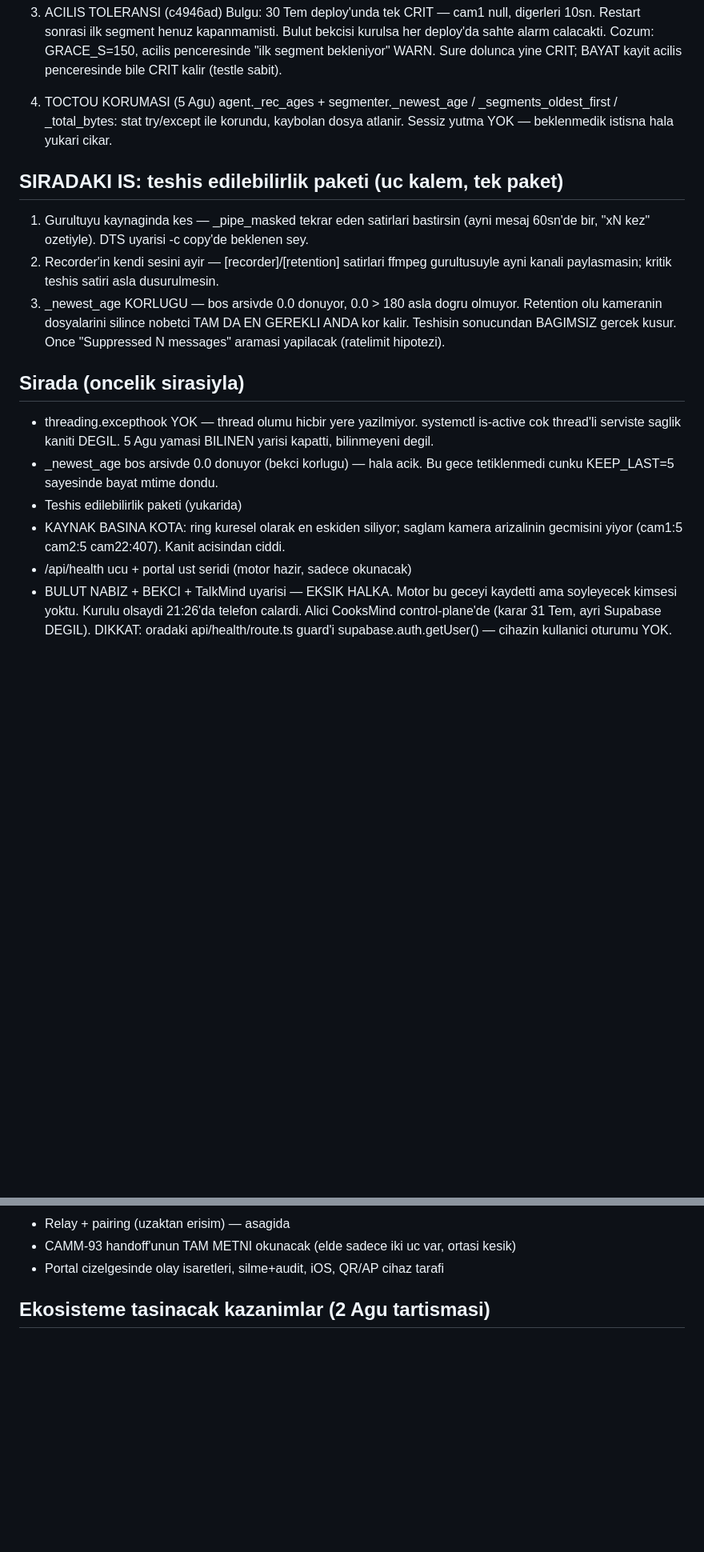
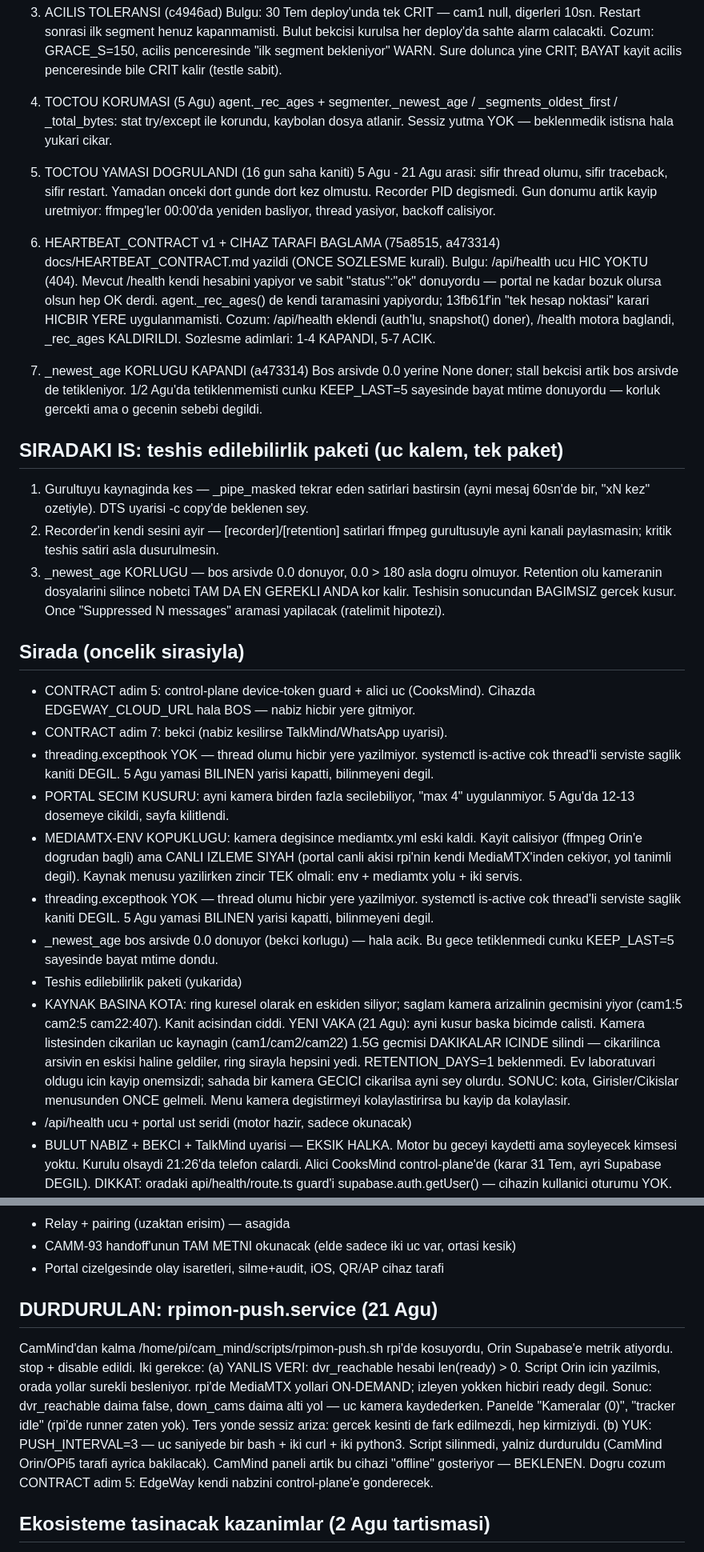
Before and after one commit to alpertia/edge_way, a Markdown page: docs/EDGEWAY_STATUS.md, 2 parts joined by grey strips. Shown at 80% size. Drawn GitHub-style; blank space fills up the shorter version.

Commit message:
docs: 21/22 Agu — kapasite olcumu, CONTRACT-v1, kota vakasi, rpimon-push durduruldu

```diff
--- a/docs/EDGEWAY_STATUS.md
+++ b/docs/EDGEWAY_STATUS.md
@@ -87,6 +104,27 @@ DUZELTME (5 Agu):
    _total_bytes: stat try/except ile korundu, kaybolan dosya atlanir.
    Sessiz yutma YOK — beklenmedik istisna hala yukari cikar.
 
+5. TOCTOU YAMASI DOGRULANDI (16 gun saha kaniti)
+   5 Agu - 21 Agu arasi: sifir thread olumu, sifir traceback, sifir restart.
+   Yamadan onceki dort gunde dort kez olmustu. Recorder PID degismedi.
+   Gun donumu artik kayip uretmiyor: ffmpeg'ler 00:00'da yeniden basliyor,
+   thread yasiyor, backoff calisiyor.
+
+6. HEARTBEAT_CONTRACT v1 + CIHAZ TARAFI BAGLAMA (75a8515, a473314)
+   docs/HEARTBEAT_CONTRACT.md yazildi (ONCE SOZLESME kurali).
+   Bulgu: /api/health ucu HIC YOKTU (404). Mevcut /health kendi hesabini
+   yapiyor ve sabit "status":"ok" donuyordu — portal ne kadar bozuk olursa
+   olsun hep OK derdi. agent._rec_ages() de kendi taramasini yapiyordu;
+   13fb61f'in "tek hesap noktasi" karari HICBIR YERE uygulanmamisti.
+   Cozum: /api/health eklendi (auth'lu, snapshot() doner), /health motora
+   baglandi, _rec_ages KALDIRILDI.
+   Sozlesme adimlari: 1-4 KAPANDI, 5-7 ACIK.
+
+7. _newest_age KORLUGU KAPANDI (a473314)
+   Bos arsivde 0.0 yerine None doner; stall bekcisi artik bos arsivde de
+   tetikleniyor. 1/2 Agu'da tetiklenmemisti cunku KEEP_LAST=5 sayesinde
+   bayat mtime donuyordu — korluk gercekti ama o gecenin sebebi degildi.
+
 ## SIRADAKI IS: teshis edilebilirlik paketi (uc kalem, tek paket)
 1. Gurultuyu kaynaginda kes — _pipe_masked tekrar eden satirlari bastirsin
    (ayni mesaj 60sn'de bir, "xN kez" ozetiyle). DTS uyarisi -c copy'de beklenen sey.
@@ -98,6 +136,18 @@ DUZELTME (5 Agu):
 Once "Suppressed N messages" aramasi yapilacak (ratelimit hipotezi).
 
 ## Sirada (oncelik sirasiyla)
+- CONTRACT adim 5: control-plane device-token guard + alici uc (CooksMind).
+  Cihazda EDGEWAY_CLOUD_URL hala BOS — nabiz hicbir yere gitmiyor.
+- CONTRACT adim 7: bekci (nabiz kesilirse TalkMind/WhatsApp uyarisi).
+- threading.excepthook YOK — thread olumu hicbir yere yazilmiyor.
+  systemctl is-active cok thread'li serviste saglik kaniti DEGIL.
+  5 Agu yamasi BILINEN yarisi kapatti, bilinmeyeni degil.
+- PORTAL SECIM KUSURU: ayni kamera birden fazla secilebiliyor, "max 4"
+  uygulanmiyor. 5 Agu'da 12-13 dosemeye cikildi, sayfa kilitlendi.
+- MEDIAMTX-ENV KOPUKLUGU: kamera degisince mediamtx.yml eski kaldi.
+  Kayit calisiyor (ffmpeg Orin'e dogrudan bagli) ama CANLI IZLEME SIYAH
+  (portal canli akisi rpi'nin kendi MediaMTX'inden cekiyor, yol tanimli degil).
+  Kaynak menusu yazilirken zincir TEK olmali: env + mediamtx yolu + iki servis.
 - threading.excepthook YOK — thread olumu hicbir yere yazilmiyor.
   systemctl is-active cok thread'li serviste saglik kaniti DEGIL.
   5 Agu yamasi BILINEN yarisi kapatti, bilinmeyeni degil.
@@ -106,6 +156,13 @@ Once "Suppressed N messages" aramasi yapilacak (ratelimit hipotezi).
 - Teshis edilebilirlik paketi (yukarida)
 - KAYNAK BASINA KOTA: ring kuresel olarak en eskiden siliyor; saglam kamera arizalinin
   gecmisini yiyor (cam1:5 cam2:5 cam22:407). Kanit acisindan ciddi.
+  YENI VAKA (21 Agu): ayni kusur baska bicimde calisti. Kamera listesinden
+  cikarilan uc kaynagin (cam1/cam2/cam22) 1.5G gecmisi DAKIKALAR ICINDE silindi —
+  cikarilinca arsivin en eskisi haline geldiler, ring sirayla hepsini yedi.
+  RETENTION_DAYS=1 beklenmedi. Ev laboratuvari oldugu icin kayip onemsizdi;
+  sahada bir kamera GECICI cikarilsa ayni sey olurdu.
+  SONUC: kota, Girisler/Cikislar menusunden ONCE gelmeli. Menu kamera
+  degistirmeyi kolaylastirirsa bu kayip da kolaylasir.
 - /api/health ucu + portal ust seridi (motor hazir, sadece okunacak)
 - BULUT NABIZ + BEKCI + TalkMind uyarisi — EKSIK HALKA. Motor bu geceyi kaydetti ama
   soyleyecek kimsesi yoktu. Kurulu olsaydi 21:26'da telefon calardi.
@@ -118,6 +175,20 @@ Once "Suppressed N messages" aramasi yapilacak (ratelimit hipotezi).
 - Relay + pairing (uzaktan erisim) — asagida
 - CAMM-93 handoff'unun TAM METNI okunacak (elde sadece iki uc var, ortasi kesik)
 - Portal cizelgesinde olay isaretleri, silme+audit, iOS, QR/AP cihaz tarafi
+
+## DURDURULAN: rpimon-push.service (21 Agu)
+CamMind'dan kalma /home/pi/cam_mind/scripts/rpimon-push.sh rpi'de kosuyordu,
+Orin Supabase'e metrik atiyordu. stop + disable edildi. Iki gerekce:
+  (a) YANLIS VERI: dvr_reachable hesabi len(ready) > 0. Script Orin icin
+      yazilmis, orada yollar surekli besleniyor. rpi'de MediaMTX yollari
+      ON-DEMAND; izleyen yokken hicbiri ready degil. Sonuc: dvr_reachable
+      daima false, down_cams daima alti yol — uc kamera kaydederken.
+      Panelde "Kameralar (0)", "tracker idle" (rpi'de runner zaten yok).
+      Ters yonde sessiz ariza: gercek kesinti de fark edilmezdi, hep kirmiziydi.
+  (b) YUK: PUSH_INTERVAL=3 — uc saniyede bir bash + iki curl + iki python3.
+Script silinmedi, yalniz durduruldu (CamMind Orin/OPi5 tarafi ayrica bakilacak).
+CamMind paneli artik bu cihazi "offline" gosteriyor — BEKLENEN. Dogru cozum
+CONTRACT adim 5: EdgeWay kendi nabzini control-plane'e gonderecek.
 
 ## Ekosisteme tasinacak kazanimlar (2 Agu tartismasi)
 Karar: ONCE SOZLESME, SONRA KOD. docs/HEARTBEAT_CONTRACT.md yazilacak; motor bir-iki
```
Also changed, not shown: other parts of docs/EDGEWAY_STATUS.md (+22 -0 lines).
